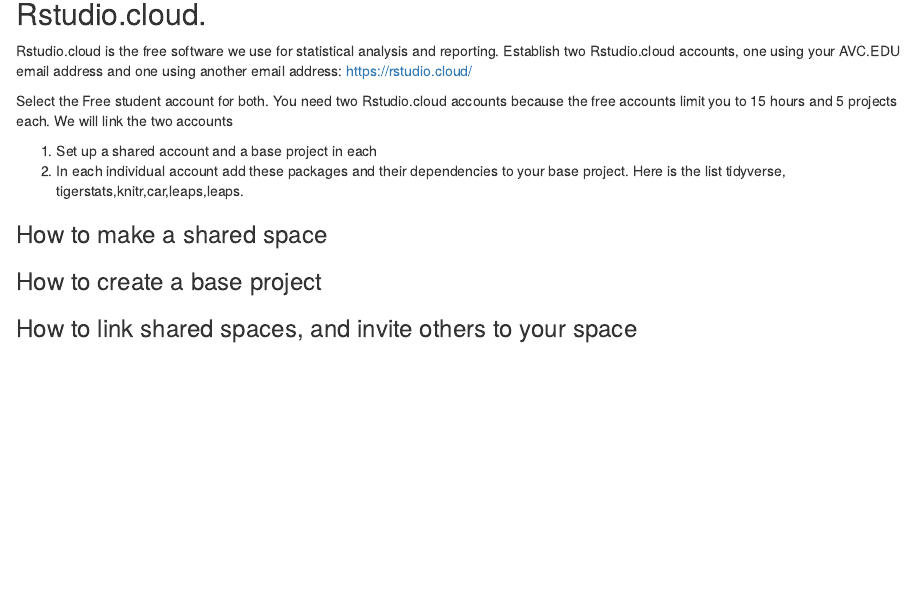
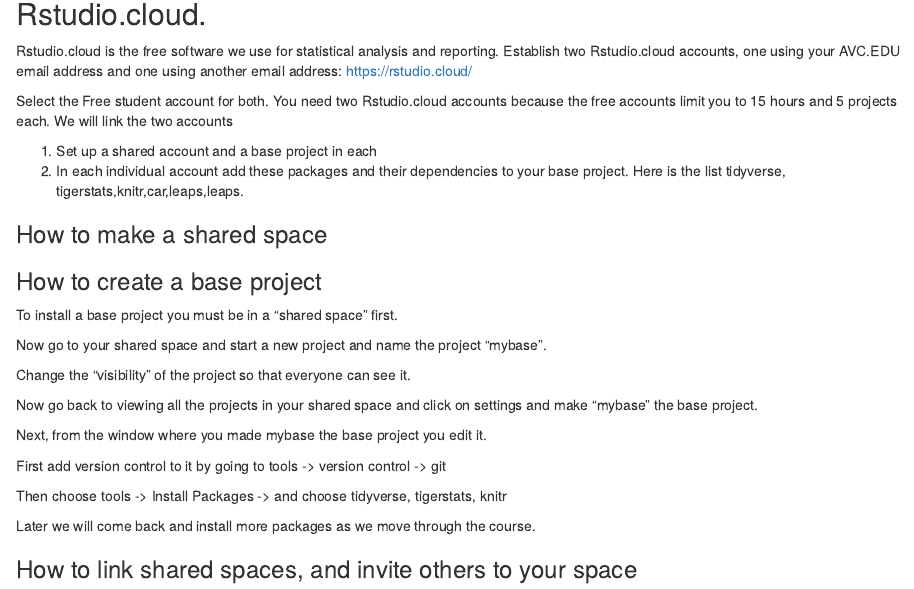
Before and after one commit to jamesbrownlow/Math115SetUpInstructions, an R Markdown document (Math115SetUp.Rmd): the page in a window 1100 px wide, from 540 px down. Rendered offline with R 4.5, knitr and Pandoc, with nearby package versions.

Commit message:
make base project

```diff
--- a/Math115SetUp.Rmd
+++ b/Math115SetUp.Rmd
@@ -32,4 +32,21 @@
 
 ### How to create a base project
 
+To install a base project you must be in a "shared space" first.
+
+Now go to your shared space and start a new project and name the project "mybase".
+
+Change the "visibility" of the project so that everyone can see it.
+
+Now go back to viewing all the projects in your shared space and click on
+settings and make "mybase" the base project.
+
+Next, from the window where you made mybase the base project you edit it.
+
+First add version control to it by going to tools -> version control -> git
+
+Then choose tools -> Install Packages -> and choose tidyverse, tigerstats, knitr
+
+Later we will come back and install more packages as we move through the course.
+
 ### How to link shared spaces, and invite others to your space
```
